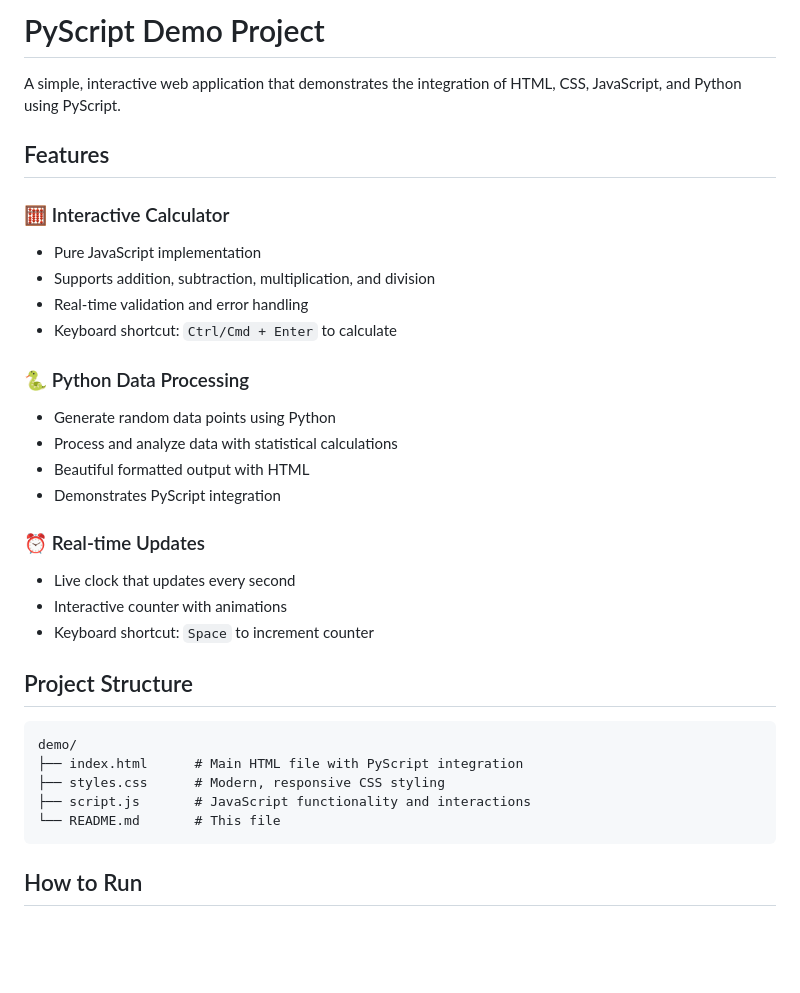
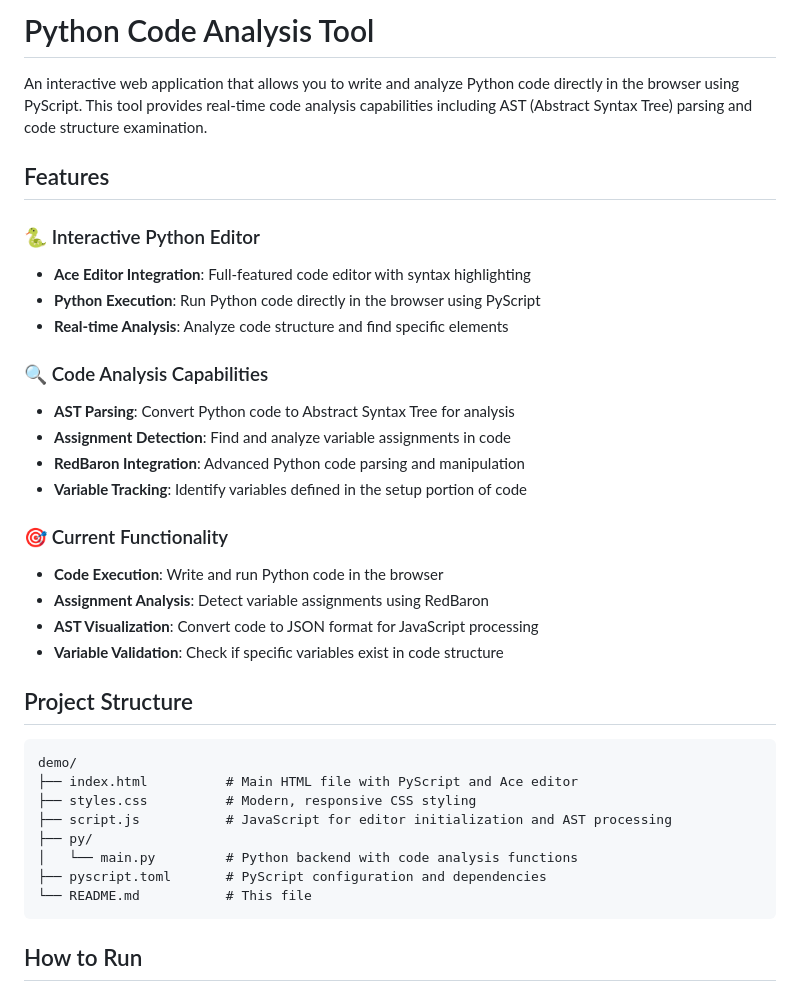
Before and after one commit to eaallen/pyscript-demo, a Markdown page: README.md, the part around the change printed below. GitHub-like rendering; blank space fills up the shorter version.

````diff
--- a/README.md
+++ b/README.md
@@ -1,34 +1,37 @@
-# PyScript Demo Project
+# Python Code Analysis Tool
 
-A simple, interactive web application that demonstrates the integration of HTML, CSS, JavaScript, and Python using PyScript.
+An interactive web application that allows you to write and analyze Python code directly in the browser using PyScript. This tool provides real-time code analysis capabilities including AST (Abstract Syntax Tree) parsing and code structure examination.
 
 ## Features
 
-### 🧮 Interactive Calculator
-- Pure JavaScript implementation
-- Supports addition, subtraction, multiplication, and division
-- Real-time validation and error handling
-- Keyboard shortcut: `Ctrl/Cmd + Enter` to calculate
+### 🐍 Interactive Python Editor
+- **Ace Editor Integration**: Full-featured code editor with syntax highlighting
+- **Python Execution**: Run Python code directly in the browser using PyScript
+- **Real-time Analysis**: Analyze code structure and find specific elements
 
-### 🐍 Python Data Processing
-- Generate random data points using Python
-- Process and analyze data with statistical calculations
-- Beautiful formatted output with HTML
-- Demonstrates PyScript integration
+### 🔍 Code Analysis Capabilities
+- **AST Parsing**: Convert Python code to Abstract Syntax Tree for analysis
+- **Assignment Detection**: Find and analyze variable assignments in code
+- **RedBaron Integration**: Advanced Python code parsing and manipulation
+- **Variable Tracking**: Identify variables defined in the setup portion of code
 
-### ⏰ Real-time Updates
-- Live clock that updates every second
-- Interactive counter with animations
-- Keyboard shortcut: `Space` to increment counter
+### 🎯 Current Functionality
+- **Code Execution**: Write and run Python code in the browser
+- **Assignment Analysis**: Detect variable assignments using RedBaron
+- **AST Visualization**: Convert code to JSON format for JavaScript processing
+- **Variable Validation**: Check if specific variables exist in code structure
 
 ## Project Structure
 
 ```
 demo/
-├── index.html      # Main HTML file with PyScript integration
-├── styles.css      # Modern, responsive CSS styling
-├── script.js       # JavaScript functionality and interactions
-└── README.md       # This file
+├── index.html          # Main HTML file with PyScript and Ace editor
+├── styles.css          # Modern, responsive CSS styling
+├── script.js           # JavaScript for editor initialization and AST processing
+├── py/
+│   └── main.py         # Python backend with code analysis functions
+├── pyscript.toml       # PyScript configuration and dependencies
+└── README.md           # This file
 ```
 
 ## How to Run
````
Also changed, not shown: other parts of README.md (+65 -36 lines).
